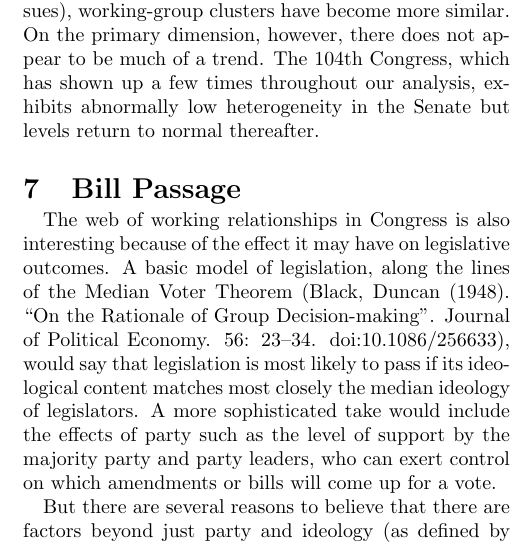
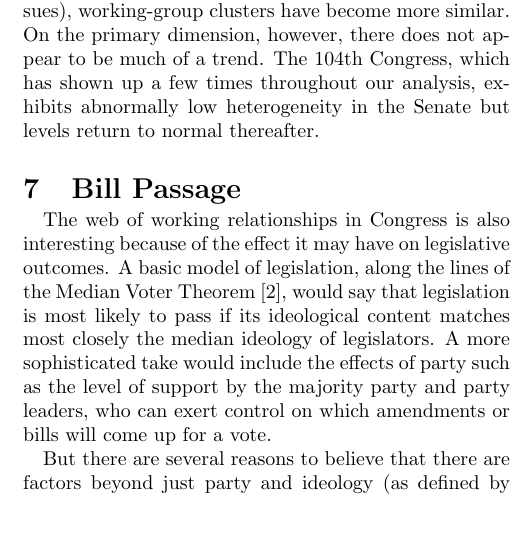
Before and after one commit to CS224-Project/CS224-Project, a LaTeX document (milestone/milestone.tex, which reads milestone/sections/predictingBills.tex): part of one column of page 6 of 6, cut so that both start at the same text, the shorter picture padded with empty space. Compiled offline with pdfLaTeX.

```diff
--- a/milestone/sections/predictingBills.tex
+++ b/milestone/sections/predictingBills.tex
@@ -1,14 +1,5 @@
 \section{Bill Passage}
 
-The web of working relationships in Congress is also interesting because of the
-effect it may have on legislative outcomes. A basic model of legislation, along
-the lines of the Median Voter Theorem (Black, Duncan (1948). ``On the Rationale
-of Group Decision-making". Journal of Political Economy. 56: 23–34.
-doi:10.1086/256633), would say that legislation is most likely to pass if its
-ideological content matches most closely the median ideology of legislators. A
-more sophisticated take would include the effects of party such as the level of
-support by the majority party and party leaders, who can exert control on which
-amendments or bills will come up for a vote.
+The web of working relationships in Congress is also interesting because of the effect it may have on legislative outcomes. A basic model of legislation, along the lines of the Median Voter Theorem~\cite{Black}, would say that legislation is most likely to pass if its ideological content matches most closely the median ideology of legislators. A more sophisticated take would include the effects of party such as the level of support by the majority party and party leaders, who can exert control on which amendments or bills will come up for a vote.
 
-But there are several reasons to believe that there are factors beyond just
-party and ideology (as defined by DW-NOMINATE) that would determine the success
+But there are several reasons to believe that there are factors beyond just party and ideology (as defined by DW-NOMINATE) that would determine the success of a piece of legislation. For one, relatively few bills are passed relative the the amount introduced, so there is the question of which bills will be prioritized. Additionally, bills are often technical in nature without a major ideological component or are compromises between various factions. Finally, bills themselves might be subjects of larger compromises, in which legislators vote for each others' bills in what is known as `logrolling'~\cite{Schwartz}.
@@ -23,21 +6,6 @@
 
-Each of these factors can be influenced by considering the network of working
-relationships. Congresspeople with more numerous, important, and strategic
-relationships may be more likely to get the bills they write or cosponsor
-passed, even holding fixed party and ideology variables.
+Each of these factors can be influenced by considering the network of working relationships. Congresspeople with more numerous, important, and strategic relationships may be more likely to get the bills they write or cosponsor passed, even holding fixed party and ideology variables.
 
-In many ways, this is similar to the traditional problems of community growth in
-the network literature. We are interested in whether the early cosponsor network
-of a bill will grow to such a point that the bill is able to pass or whether it
-will remain small and die off at the end of the Congressional cycle. One way to
-tackle this problem would be trying to predict who will join in as cosponsors,
-which is an edge prediction problem. Another, the way we pursue here, is to see
-which bills end up passing, a traditional binary machine learning problem. Both
-are interesting problems from an intellectual standpoint and we focus on the
-latter using the reasoning that bill outcomes are ultimately more interesting
-from a political standpoint than `intermediate' successes like marginal
-cosponsors.
+In many ways, this is similar to the traditional problems of community growth in the network literature. We are interested in whether the early cosponsor network of a bill will grow to such a point that the bill is able to pass or whether it will remain small and die off at the end of the Congressional cycle. One way to tackle this problem would be trying to predict who will join in as cosponsors, which is an edge prediction problem. Another, the way we pursue here, is to see which bills end up passing, a traditional binary machine learning problem. Both are interesting problems from an intellectual standpoint and we focus on the latter using the reasoning that bill outcomes are ultimately more interesting from a political standpoint than `intermediate' successes like marginal cosponsors.
 
-Backstrom et al. (BACKSTROM CITE) identify several features of early networks
-that they see as important for growth. In particular, they find a lot of
-significance in the number of nodes that have edges to someone in the early
+Backstrom et al.~\cite{Backstrom} identify several features of early networks that they see as important for growth. In particular, they find a lot of significance in the number of nodes that have edges to someone in the early network, which they call the `fringe'. Additionally, they look at features related to clustering in the early network, such as the ratio of closed to open triads which is negatively correlated with growth. Finally, they look at the `activity' of the initial group, which in our context might include the legislative productivity of the early cosponsor networks.
@@ -49,11 +12,5 @@
 
-Our final goal, then, is a predictive model for bill passage based on the
-sponsor and early cosponsors of a bill. Predictive accuracy is of course
-important but it's really the variable importance that is of broader interest -
-for example, do network features matter and how has the importance of party and
-ideology changed over time relative to network features. Possible features
-include
-
+Our final goal, then, is a predictive model for bill passage based on the sponsor and early cosponsors of a bill. Predictive accuracy is of course important but it's really the variable importance that is of broader interest - for example, do network features matter and how has the importance of party and ideology changed over time relative to network features. Possible features include
 \begin{itemize}
                 \item party of sponsor
                 \item number of cosponsors
```
Also changed, not shown: milestone/sections/predictingBills.tex (13 more changed lines). Lines whose indentation alone changed are shown as unchanged.
